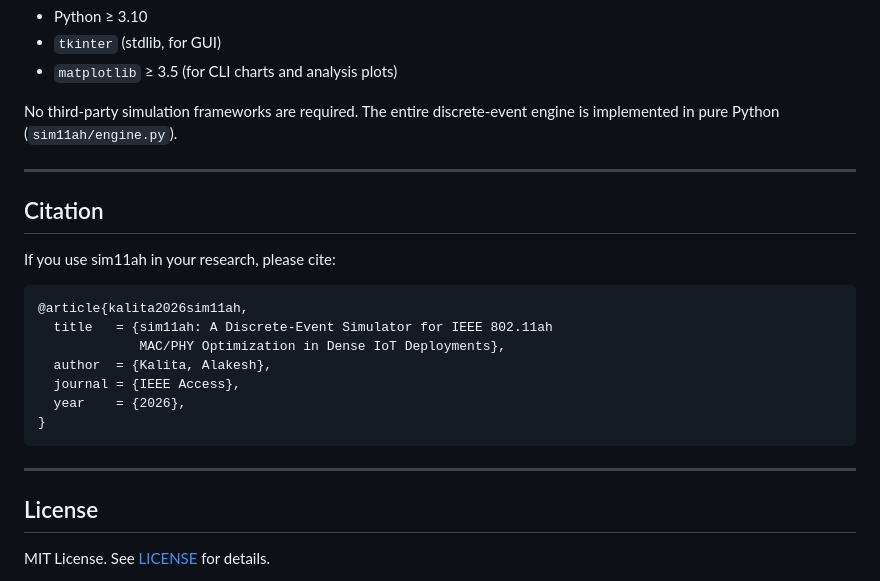
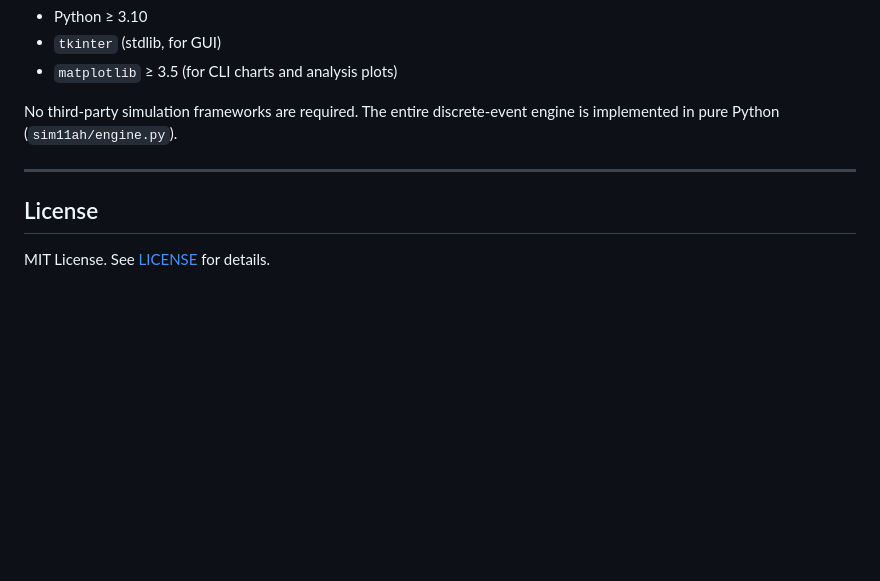
Before and after one commit to alakesh-kalita/sim11ah, a Markdown page: README.md, the part around the change. GitHub-like rendering; blank space fills up the shorter version.

````diff
--- a/README.md
+++ b/README.md
@@ -376,22 +376,6 @@ No third-party simulation frameworks are required. The entire discrete-event eng
 
 ---
 
-## Citation
-
-If you use sim11ah in your research, please cite:
-
-```bibtex
-@article{kalita2026sim11ah,
-  title   = {sim11ah: A Discrete-Event Simulator for IEEE 802.11ah
-             MAC/PHY Optimization in Dense IoT Deployments},
-  author  = {Kalita, Alakesh},
-  journal = {IEEE Access},
-  year    = {2026},
-}
-```
-
----
-
 ## License
 
 MIT License. See [LICENSE](LICENSE) for details.
````
